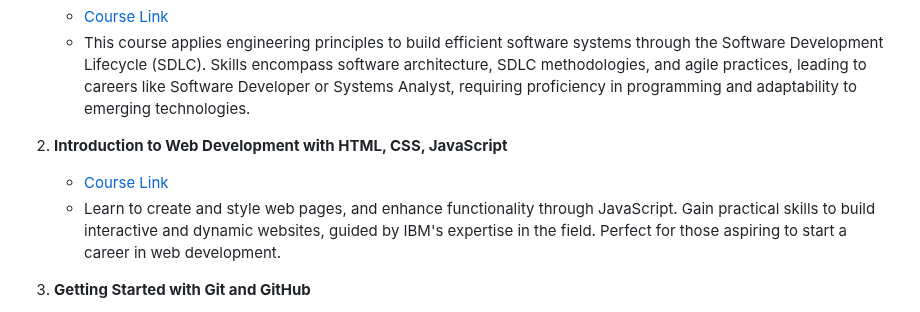
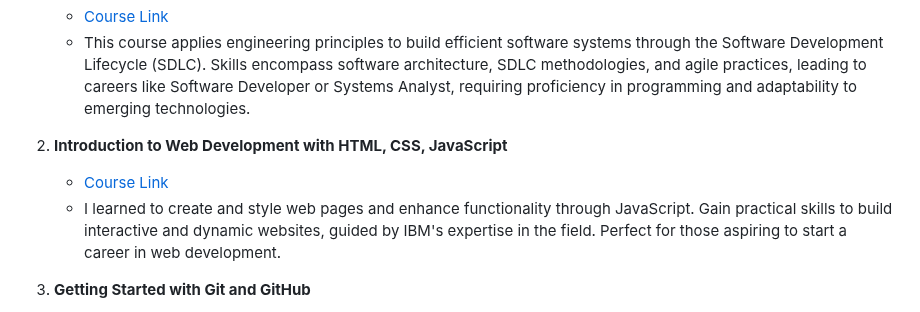
Before and after one commit to BasZeroCode/IBM-Front-End-Developer-Professional-Certificate, a Markdown page: README.md, the part around the change. Drawn GitHub-style.

```diff
--- a/README.md
+++ b/README.md
@@ -15,7 +15,7 @@ Welcome to the repository for my IBM Front-End Developer Professional Certificat
 
 2. **Introduction to Web Development with HTML, CSS, JavaScript**
    - [Course Link](https://www.coursera.org/learn/introduction-to-web-development-with-html-css-javacript?specialization=ibm-frontend-developer)
-   - Learn to create and style web pages, and enhance functionality through JavaScript. Gain practical skills to build interactive and dynamic websites, guided by IBM's expertise in the field. Perfect for those
+   - I learned to create and style web pages and enhance functionality through JavaScript. Gain practical skills to build interactive and dynamic websites, guided by IBM's expertise in the field. Perfect for those
      aspiring to start a career in web development.
 
 3. **Getting Started with Git and GitHub**
```
